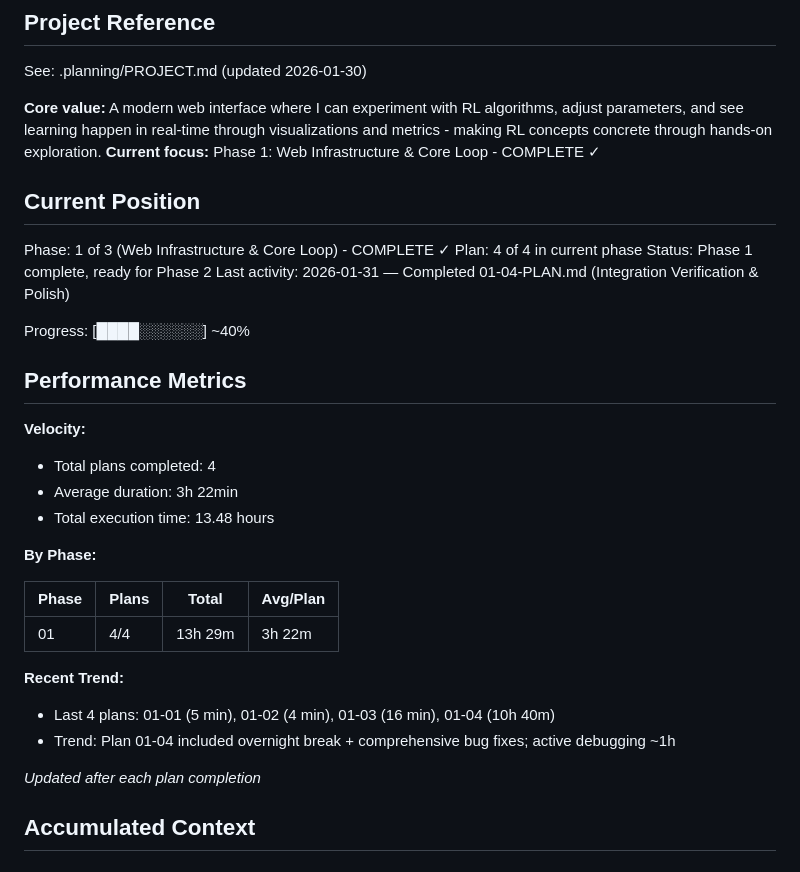
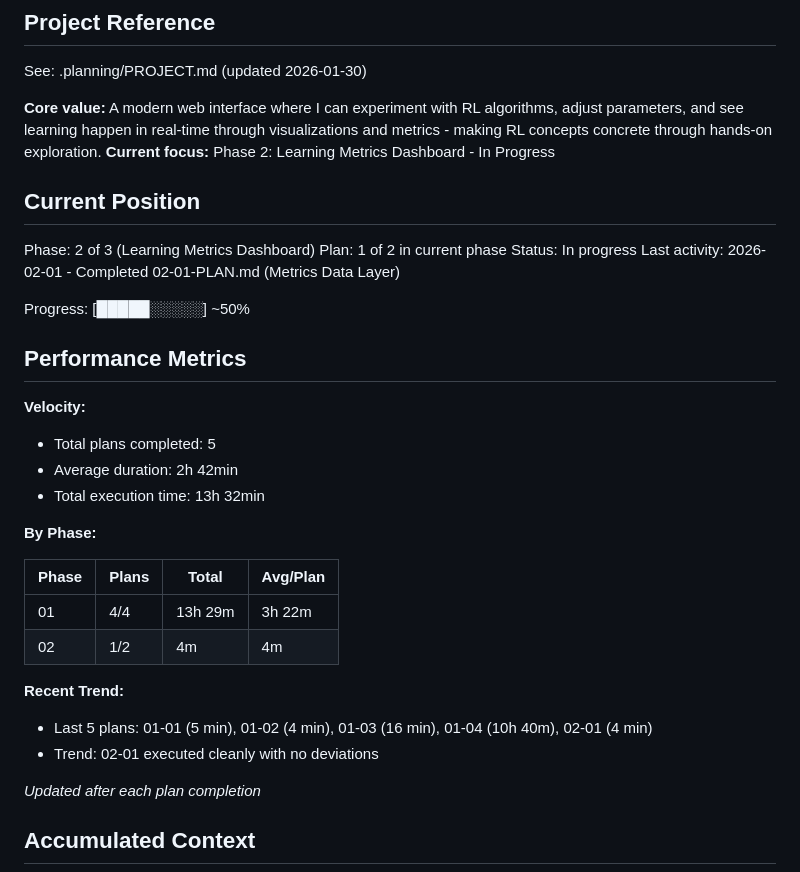
Before and after one commit to Urftt/reinforcement-learning-solitaire, a Markdown page: .planning/STATE.md, the part around one of its changes. Rendered like a GitHub page.

```diff
--- a/.planning/STATE.md
+++ b/.planning/STATE.md
@@ -5,33 +5,34 @@
 See: .planning/PROJECT.md (updated 2026-01-30)
 
 **Core value:** A modern web interface where I can experiment with RL algorithms, adjust parameters, and see learning happen in real-time through visualizations and metrics - making RL concepts concrete through hands-on exploration.
-**Current focus:** Phase 1: Web Infrastructure & Core Loop - COMPLETE ✓
+**Current focus:** Phase 2: Learning Metrics Dashboard - In Progress
 
 ## Current Position
 
-Phase: 1 of 3 (Web Infrastructure & Core Loop) - COMPLETE ✓
-Plan: 4 of 4 in current phase
-Status: Phase 1 complete, ready for Phase 2
-Last activity: 2026-01-31 — Completed 01-04-PLAN.md (Integration Verification & Polish)
+Phase: 2 of 3 (Learning Metrics Dashboard)
+Plan: 1 of 2 in current phase
+Status: In progress
+Last activity: 2026-02-01 - Completed 02-01-PLAN.md (Metrics Data Layer)
 
-Progress: [████░░░░░░] ~40%
+Progress: [█████░░░░░] ~50%
 
 ## Performance Metrics
 
 **Velocity:**
-- Total plans completed: 4
-- Average duration: 3h 22min
-- Total execution time: 13.48 hours
+- Total plans completed: 5
+- Average duration: 2h 42min
+- Total execution time: 13h 32min
 
 **By Phase:**
 
 | Phase | Plans | Total | Avg/Plan |
 |-------|-------|-------|----------|
 | 01 | 4/4 | 13h 29m | 3h 22m |
+| 02 | 1/2 | 4m | 4m |
 
 **Recent Trend:**
-- Last 4 plans: 01-01 (5 min), 01-02 (4 min), 01-03 (16 min), 01-04 (10h 40m)
-- Trend: Plan 01-04 included overnight break + comprehensive bug fixes; active debugging ~1h
+- Last 5 plans: 01-01 (5 min), 01-02 (4 min), 01-03 (16 min), 01-04 (10h 40m), 02-01 (4 min)
+- Trend: 02-01 executed cleanly with no deviations
 
 *Updated after each plan completion*
 
```
Also changed, not shown: other parts of .planning/STATE.md (+32 -26 lines), 1 other file.
